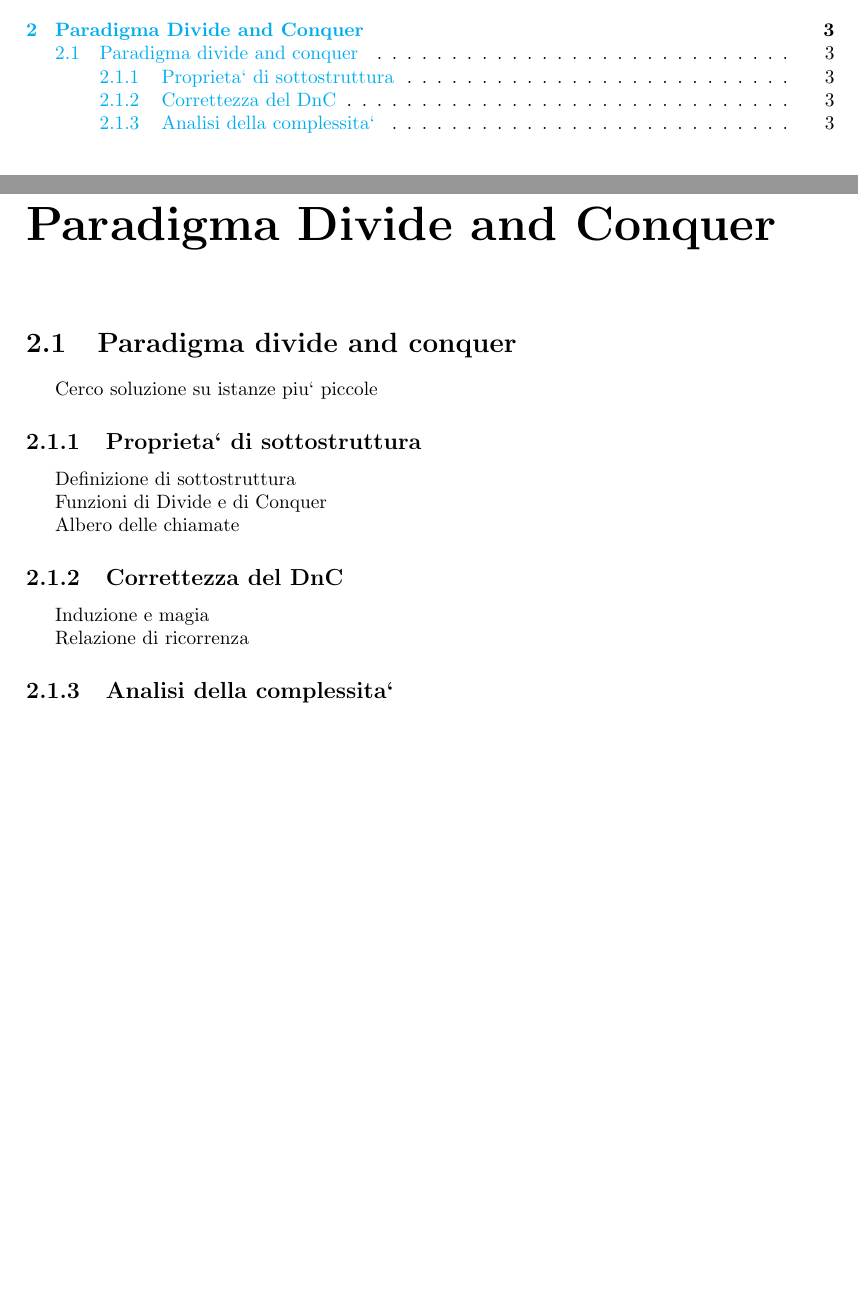
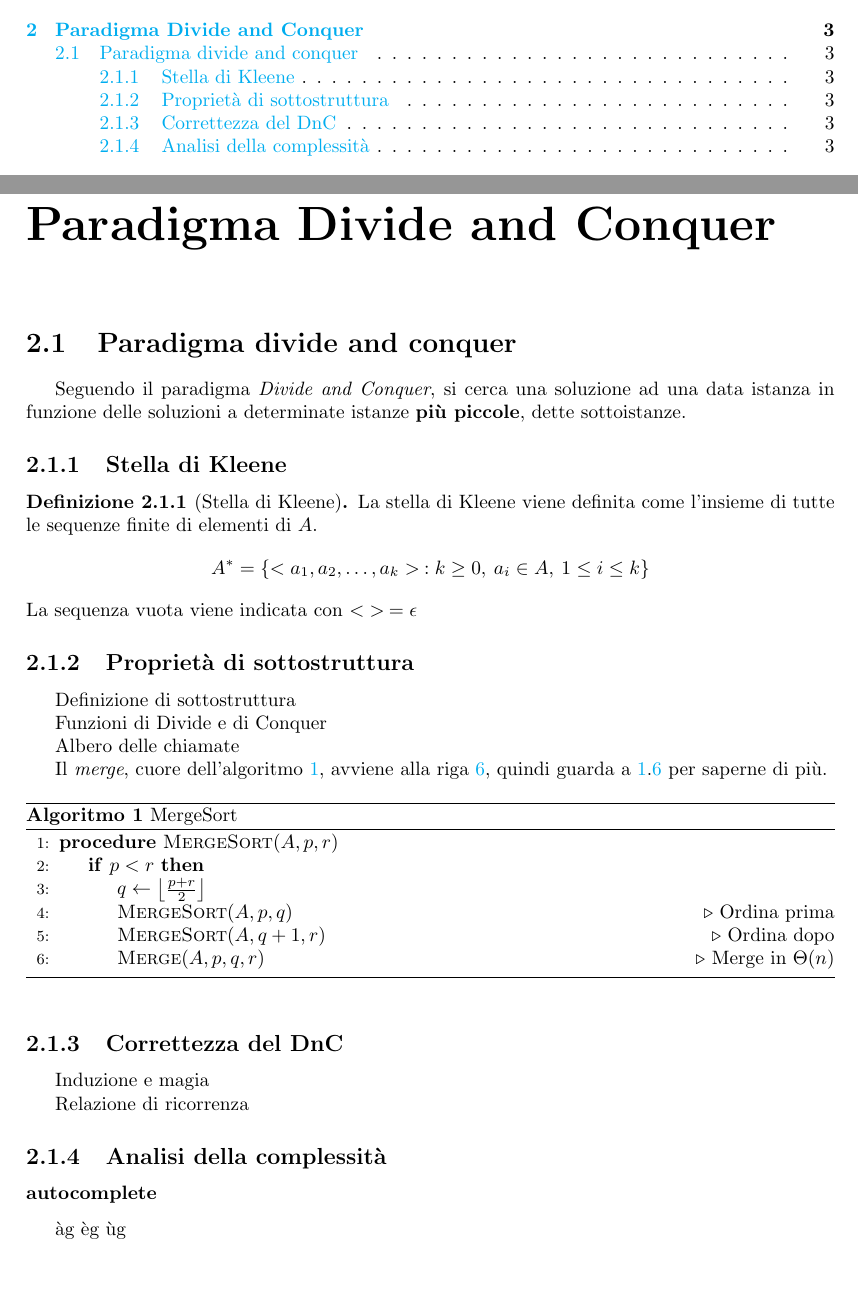
Before and after one commit to pitrisback/alg-ing, a LaTeX book (appunti/main.tex, which reads appunti/chapters/divide-conquer.tex): two parts of pages 3 and 6 of 6, joined at a grey line, cut so that both start at the same text. Compiled offline with pdfLaTeX.

Commit message:
Inizio capitolo 2

```diff
--- a/appunti/chapters/divide-conquer.tex
+++ b/appunti/chapters/divide-conquer.tex
@@ -1,8 +1,14 @@
 \section{Paradigma divide and conquer}
 
-Cerco soluzione su istanze piu` piccole
+Seguendo il paradigma \textit{Divide and Conquer}, si cerca una soluzione ad una data istanza in funzione delle soluzioni a determinate istanze \textbf{più piccole}, dette sottoistanze.
 
-\subsection{Proprieta` di sottostruttura}
+\subsection{Stella di Kleene}
+\begin{definition}[Stella di Kleene]\label{def:kleene}
+    La stella di Kleene viene definita come l'insieme di tutte le sequenze finite di elementi di $A$.
+    $$ A^* = \left\{ < a_1, a_2, \dots, a_k > \: : k \geq 0, \: a_i \in A, \: 1 \leq i \leq k \right\}$$
+    La sequenza vuota viene indicata con $ < \; > \: = \epsilon $
+\end{definition}
+\subsection{Proprietà di sottostruttura}
 
 Definizione di sottostruttura
 
@@ -10,10 +16,35 @@ Funzioni di Divide e di Conquer
 
 Albero delle chiamate
 
+Il \textit{merge}, cuore dell'algoritmo \ref{alg:mergesort}, avviene alla riga \ref{alg:mergeline}, quindi guarda a \algref{alg:mergesort}{alg:mergeline} per saperne di più.
+
+\begin{algorithm}[h]
+\caption{MergeSort}\label{alg:mergesort}
+\begin{algorithmic}[1]
+    \Procedure{MergeSort}{$A,p,r$}
+    \If{$p<r$}
+        \State $ q \gets \left\lfloor \frac{p+r}{2} \right\rfloor $
+        \State \Call{MergeSort}{$A,p,q$} \Comment{Ordina prima}
+        \State \Call{MergeSort}{$A,q+1,r$} \Comment{Ordina dopo}
+        \State
+            \Call{Merge}{$A,p,q,r$}
+            \label{alg:mergeline}
+            \Comment{Merge in $\Theta(n)$}
+    \EndIf
+    \EndProcedure
+\end{algorithmic}
+\end{algorithm}
+
 \subsection{Correttezza del DnC}
 
 Induzione e magia
 
 Relazione di ricorrenza
 
-\subsection{Analisi della complessita`}
+\subsection{Analisi della complessità}
+
+\subsubsection{autocomplete}
+
+àg
+èg
+ùg
--- a/appunti/main.tex
+++ b/appunti/main.tex
@@ -19,6 +19,8 @@
 }
 \usepackage{enumitem} % more control over lists: stackoverflow.com/a/4974583
 \usepackage{indentfirst} % YES indent after section/chapter heading
+\usepackage[Algoritmo]{algorithm}
+\usepackage[noend]{algpseudocode} % algoritmi decenti, senza end
 
 %%   CUSTOM THEOREM/DEF  %%
 
```
